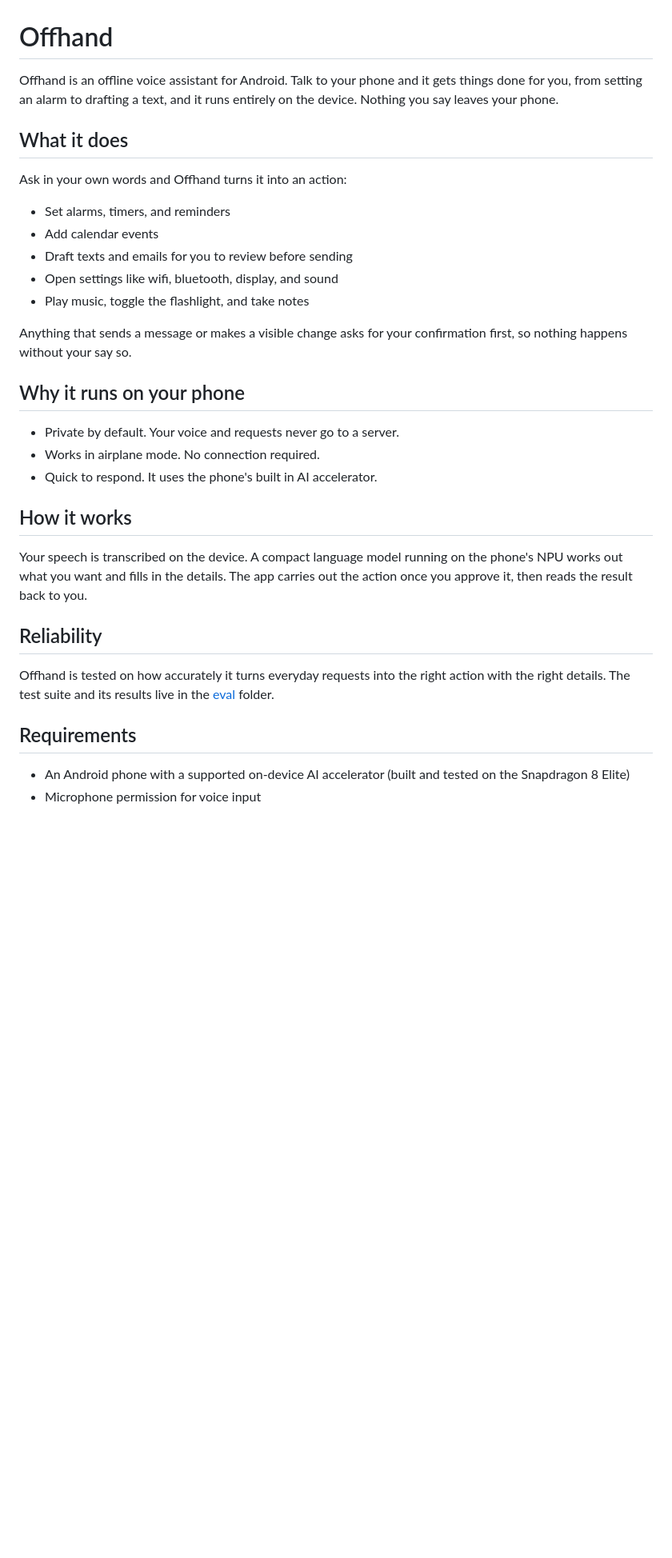
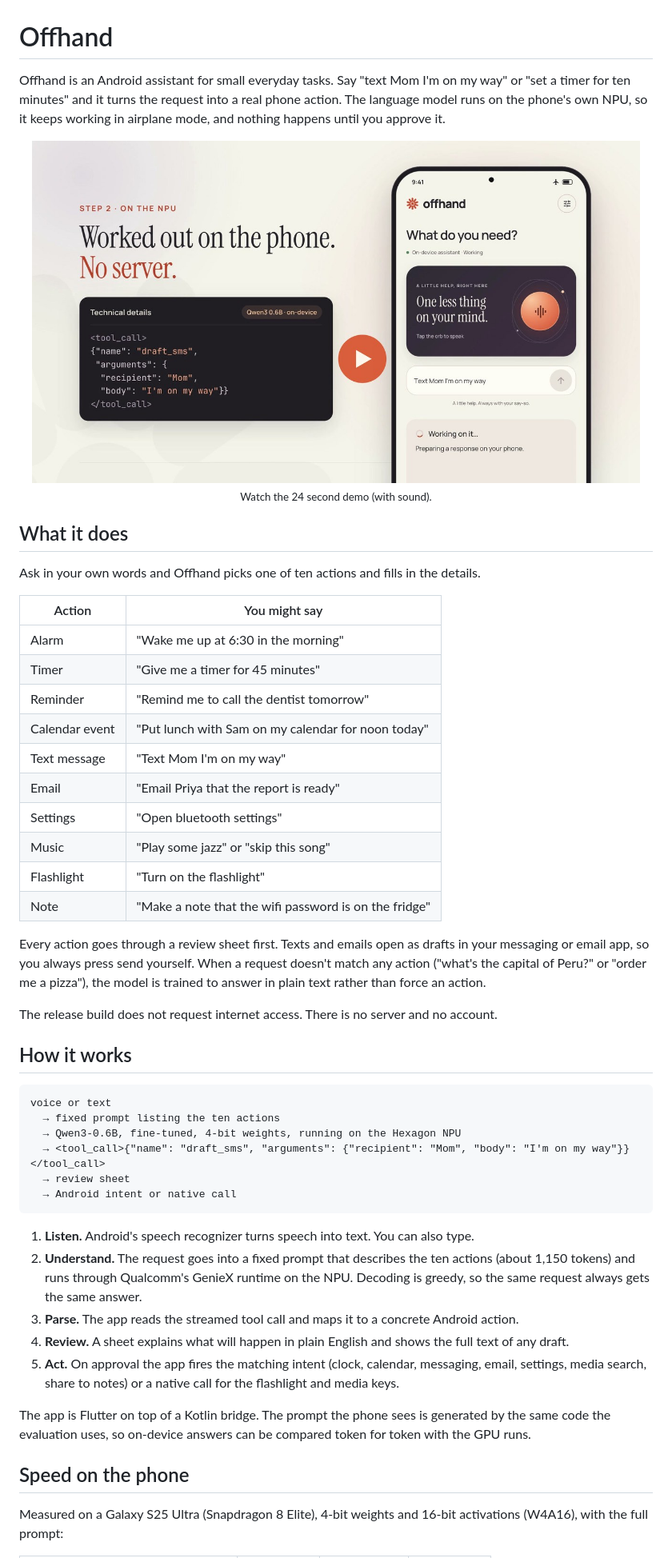
Before and after one commit to Manas-33/offhand, a Markdown page: README.md, the part around one of its changes. Shown at 80% size. Rendered like a GitHub page; pictures changed too: media/offhand-demo-poster.jpg (added); blank space fills up the shorter version.

````diff
--- a/README.md
+++ b/README.md
@@ -1,35 +1,56 @@
 # Offhand
 
-Offhand is an offline voice assistant for Android. Talk to your phone and it gets things done for you, from setting an alarm to drafting a text, and it runs entirely on the device. Nothing you say leaves your phone.
+Offhand is an Android assistant for small everyday tasks. Say "text Mom I'm on my way" or "set a timer for ten minutes" and it turns the request into a real phone action. The language model runs on the phone's own NPU, so it keeps working in airplane mode, and nothing happens until you approve it.
+
+<p align="center">
+  <a href="media/offhand-demo.mp4">
+    <img src="media/offhand-demo-poster.jpg" width="760" alt="Offhand demo: a spoken request becomes a draft text message, worked out on the phone">
+  </a>
+  <br>
+  <sub>Watch the 24 second demo (with sound).</sub>
+</p>
 
 ## What it does
 
-Ask in your own words and Offhand turns it into an action:
+Ask in your own words and Offhand picks one of ten actions and fills in the details.
 
-- Set alarms, timers, and reminders
-- Add calendar events
-- Draft texts and emails for you to review before sending
-- Open settings like wifi, bluetooth, display, and sound
-- Play music, toggle the flashlight, and take notes
+| Action | You might say |
+|---|---|
+| Alarm | "Wake me up at 6:30 in the morning" |
+| Timer | "Give me a timer for 45 minutes" |
+| Reminder | "Remind me to call the dentist tomorrow" |
+| Calendar event | "Put lunch with Sam on my calendar for noon today" |
+| Text message | "Text Mom I'm on my way" |
+| Email | "Email Priya that the report is ready" |
+| Settings | "Open bluetooth settings" |
+| Music | "Play some jazz" or "skip this song" |
+| Flashlight | "Turn on the flashlight" |
+| Note | "Make a note that the wifi password is on the fridge" |
 
-Anything that sends a message or makes a visible change asks for your confirmation first, so nothing happens without your say so.
+Every action goes through a review sheet first. Texts and emails open as drafts in your messaging or email app, so you always press send yourself. When a request doesn't match any action ("what's the capital of Peru?" or "order me a pizza"), the model is trained to answer in plain text rather than force an action.
 
-## Why it runs on your phone
-
-- Private by default. Your voice and requests never go to a server.
-- Works in airplane mode. No connection required.
-- Quick to respond. It uses the phone's built in AI accelerator.
+The release build does not request internet access. There is no server and no account.
 
 ## How it works
 
-Your speech is transcribed on the device. A compact language model running on the phone's NPU works out what you want and fills in the details. The app carries out the action once you approve it, then reads the result back to you.
+```
+voice or text
+  → fixed prompt listing the ten actions
+  → Qwen3-0.6B, fine-tuned, 4-bit weights, running on the Hexagon NPU
+  → <tool_call>{"name": "draft_sms", "arguments": {"recipient": "Mom", "body": "I'm on my way"}}</tool_call>
+  → review sheet
+  → Android intent or native call
+```
 
-## Reliability
+1. **Listen.** Android's speech recognizer turns speech into text. You can also type.
+2. **Understand.** The request goes into a fixed prompt that describes the ten actions (about 1,150 tokens) and runs through Qualcomm's GenieX runtime on the NPU. Decoding is greedy, so the same request always gets the same answer.
+3. **Parse.** The app reads the streamed tool call and maps it to a concrete Android action.
+4. **Review.** A sheet explains what will happen in plain English and shows the full text of any draft.
+5. **Act.** On approval the app fires the matching intent (clock, calendar, messaging, email, settings, media search, share to notes) or a native call for the flashlight and media keys.
 
-Offhand is tested on how accurately it turns everyday requests into the right action with the right details. The test suite and its results live in the [eval](eval) folder.
+The app is Flutter on top of a Kotlin bridge. The prompt the phone sees is generated by the same code the evaluation uses, so on-device answers can be compared token for token with the GPU runs.
 
-## Requirements
+## Speed on the phone
 
-- An Android phone with a supported on-device AI accelerator (built and tested on the Snapdragon 8 Elite)
-- Microphone permission for voice input
+Measured on a Galaxy S25 Ultra (Snapdragon 8 Elite), 4-bit weights and 16-bit activations (W4A16), with the full prompt:
 
````
Also changed, not shown: other parts of README.md (+76 -2 lines), 1 other file.
